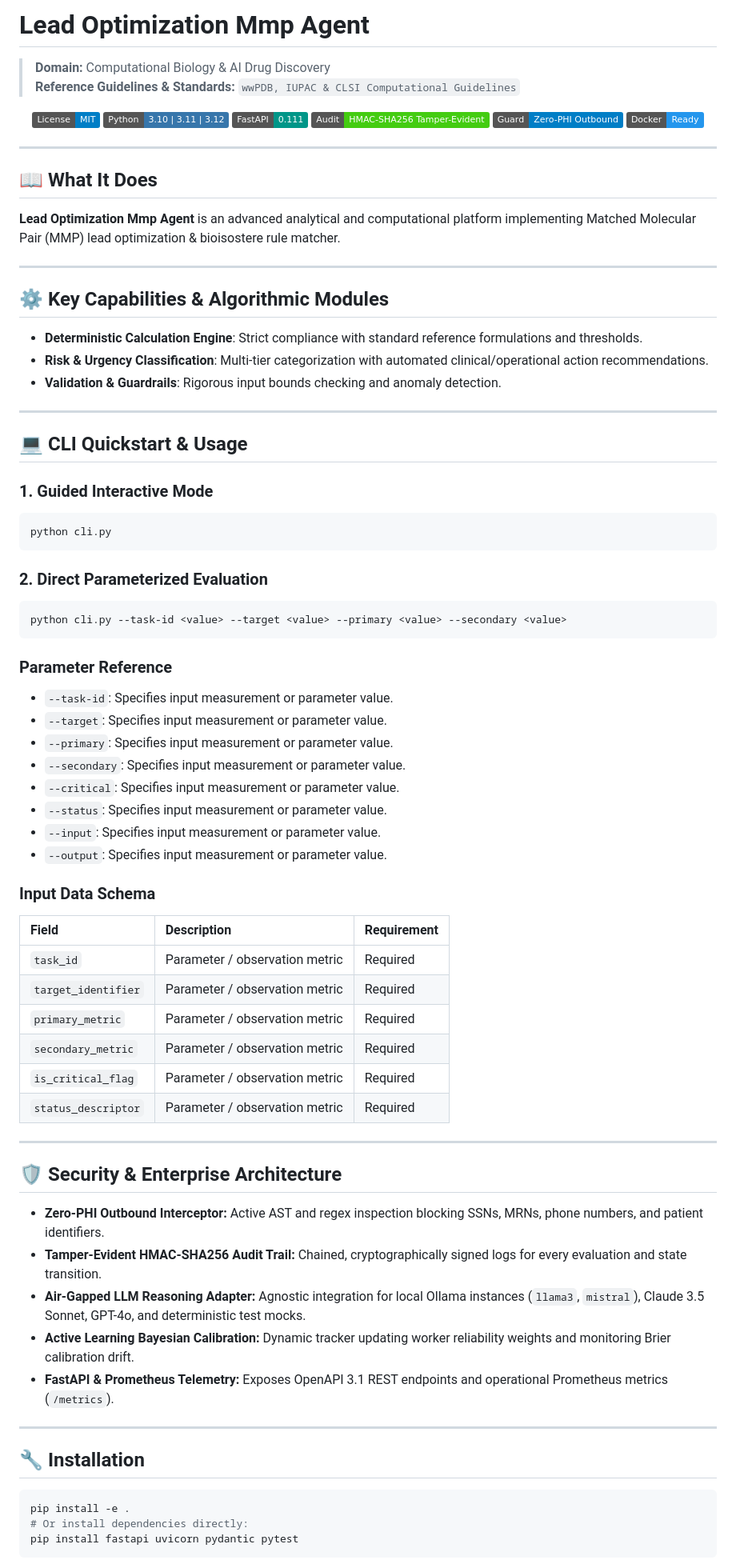
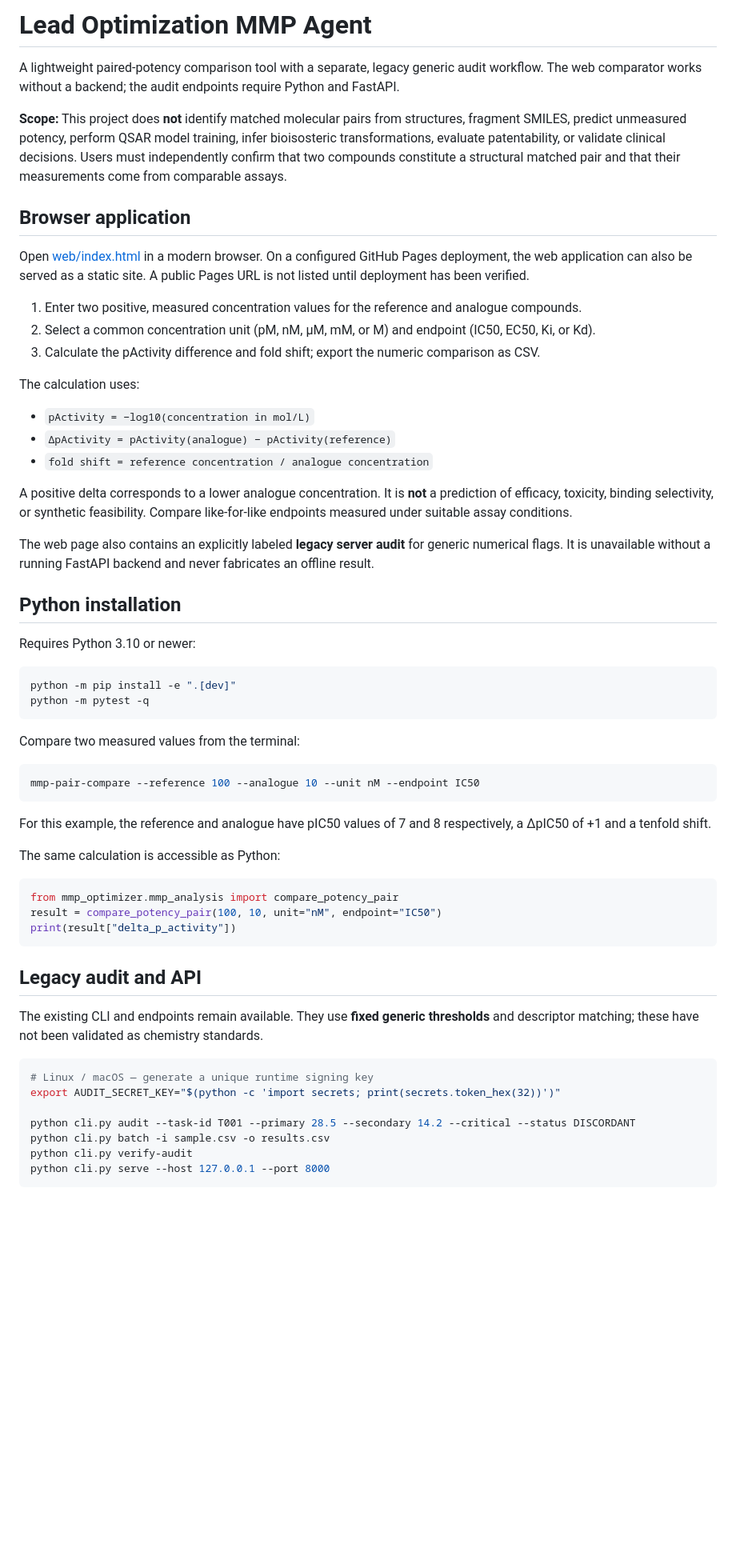
Before and after one commit to abusuraihsakhri/lead-optimization-mmp-agent, a Markdown page: README.md, the part around one of its changes. Shown at 80% size. Rendered like a GitHub page; badges without logos; blank space fills up the shorter version.

Commit message:
Document validated potency arithmetic and audit limitations

````diff
--- a/README.md
+++ b/README.md
@@ -1,85 +1,63 @@
-# Lead Optimization Mmp Agent
+# Lead Optimization MMP Agent
 
-> **Domain:** Computational Biology & AI Drug Discovery
-> **Reference Guidelines & Standards:** `wwPDB, IUPAC & CLSI Computational Guidelines`
+A lightweight paired-potency comparison tool with a separate, legacy generic audit workflow. The web comparator works without a backend; the audit endpoints require Python and FastAPI.
 
-<div align="center">
+**Scope:** This project does **not** identify matched molecular pairs from structures, fragment SMILES, predict unmeasured potency, perform QSAR model training, infer bioisosteric transformations, evaluate patentability, or validate clinical decisions. Users must independently confirm that two compounds constitute a structural matched pair and that their measurements come from comparable assays.
 
-[![License: MIT](https://img.shields.io/badge/License-MIT-blue.svg)](LICENSE)
-![Python](https://img.shields.io/badge/Python-3.10%20%7C%203.11%20%7C%203.12-3776AB.svg?logo=python&logoColor=white)
-![FastAPI](https://img.shields.io/badge/FastAPI-0.111-009688.svg?logo=fastapi&logoColor=white)
-![Audit Trail](https://img.shields.io/badge/Audit-HMAC--SHA256_Tamper--Evident-brightgreen.svg)
-![Zero-PHI Guard](https://img.shields.io/badge/Guard-Zero--PHI_Outbound-blue.svg)
-![Docker](https://img.shields.io/badge/Docker-Ready-2496ED.svg?logo=docker&logoColor=white)
+## Browser application
 
-</div>
+Open [web/index.html](web/index.html) in a modern browser. On a configured GitHub Pages deployment, the web application can also be served as a static site. A public Pages URL is not listed until deployment has been verified.
 
----
+1. Enter two positive, measured concentration values for the reference and analogue compounds.
+2. Select a common concentration unit (pM, nM, µM, mM, or M) and endpoint (IC50, EC50, Ki, or Kd).
+3. Calculate the pActivity difference and fold shift; export the numeric comparison as CSV.
 
-## 📖 What It Does
+The calculation uses:
 
-**Lead Optimization Mmp Agent** is an advanced analytical and computational platform implementing Matched Molecular Pair (MMP) lead optimization & bioisostere rule matcher.
+- `pActivity = −log10(concentration in mol/L)`
+- `ΔpActivity = pActivity(analogue) − pActivity(reference)`
+- `fold shift = reference concentration / analogue concentration`
 
----
+A positive delta corresponds to a lower analogue concentration. It is **not** a prediction of efficacy, toxicity, binding selectivity, or synthetic feasibility. Compare like-for-like endpoints measured under suitable assay conditions.
 
-## ⚙️ Key Capabilities & Algorithmic Modules
+The web page also contains an explicitly labeled **legacy server audit** for generic numerical flags. It is unavailable without a running FastAPI backend and never fabricates an offline result.
 
-- **Deterministic Calculation Engine**: Strict compliance with standard reference formulations and thresholds.
-- **Risk & Urgency Classification**: Multi-tier categorization with automated clinical/operational action recommendations.
-- **Validation & Guardrails**: Rigorous input bounds checking and anomaly detection.
+## Python installation
 
----
+Requires Python 3.10 or newer:
 
-## 💻 CLI Quickstart & Usage
-
-### 1. Guided Interactive Mode
 ```bash
-python cli.py
+python -m pip install -e ".[dev]"
+python -m pytest -q
 ```
 
-### 2. Direct Parameterized Evaluation
+Compare two measured values from the terminal:
+
 ```bash
-python cli.py --task-id <value> --target <value> --primary <value> --secondary <value>
+mmp-pair-compare --reference 100 --analogue 10 --unit nM --endpoint IC50
 ```
 
-### Parameter Reference
-- `--task-id`: Specifies input measurement or parameter value.
-- `--target`: Specifies input measurement or parameter value.
-- `--primary`: Specifies input measurement or parameter value.
-- `--secondary`: Specifies input measurement or parameter value.
-- `--critical`: Specifies input measurement or parameter value.
-- `--status`: Specifies input measurement or parameter value.
-- `--input`: Specifies input measurement or parameter value.
-- `--output`: Specifies input measurement or parameter value.
+For this example, the reference and analogue have pIC50 values of 7 and 8 respectively, a ΔpIC50 of +1 and a tenfold shift.
 
-### Input Data Schema
+The same calculation is accessible as Python:
 
-| Field | Description | Requirement |
-|:------|:------------|:------------|
-| `task_id` | Parameter / observation metric | Required |
-| `target_identifier` | Parameter / observation metric | Required |
-| `primary_metric` | Parameter / observation metric | Required |
-| `secondary_metric` | Parameter / observation metric | Required |
-| `is_critical_flag` | Parameter / observation metric | Required |
-| `status_descriptor` | Parameter / observation metric | Required |
+```python
+from mmp_optimizer.mmp_analysis import compare_potency_pair
+result = compare_potency_pair(100, 10, unit="nM", endpoint="IC50")
+print(result["delta_p_activity"])
+```
 
----
+## Legacy audit and API
 
-## 🛡️ Security & Enterprise Architecture
-
-* **Zero-PHI Outbound Interceptor:** Active AST and regex inspection blocking SSNs, MRNs, phone numbers, and patient identifiers.
-* **Tamper-Evident HMAC-SHA256 Audit Trail:** Chained, cryptographically signed logs for every evaluation and state transition.
-* **Air-Gapped LLM Reasoning Adapter:** Agnostic integration for local Ollama instances (`llama3`, `mistral`), Claude 3.5 Sonnet, GPT-4o, and deterministic test mocks.
-* **Active Learning Bayesian Calibration:** Dynamic tracker updating worker reliability weights and monitoring Brier calibration drift.
-* **FastAPI & Prometheus Telemetry:** Exposes OpenAPI 3.1 REST endpoints and operational Prometheus metrics (`/metrics`).
-
----
-
-## 🔧 Installation
+The existing CLI and endpoints remain available. They use **fixed generic thresholds** and descriptor matching; these have not been validated as chemistry standards.
 
 ```bash
-pip install -e .
-# Or install dependencies directly:
-pip install fastapi uvicorn pydantic pytest
+# Linux / macOS — generate a unique runtime signing key
+export AUDIT_SECRET_KEY="$(python -c 'import secrets; print(secrets.token_hex(32))')"
+
+python cli.py audit --task-id T001 --primary 28.5 --secondary 14.2 --critical --status DISCORDANT
+python cli.py batch -i sample.csv -o results.csv
+python cli.py verify-audit
+python cli.py serve --host 127.0.0.1 --port 8000
 ```
 
````
Also changed, not shown: other parts of README.md (+17 -35 lines).
